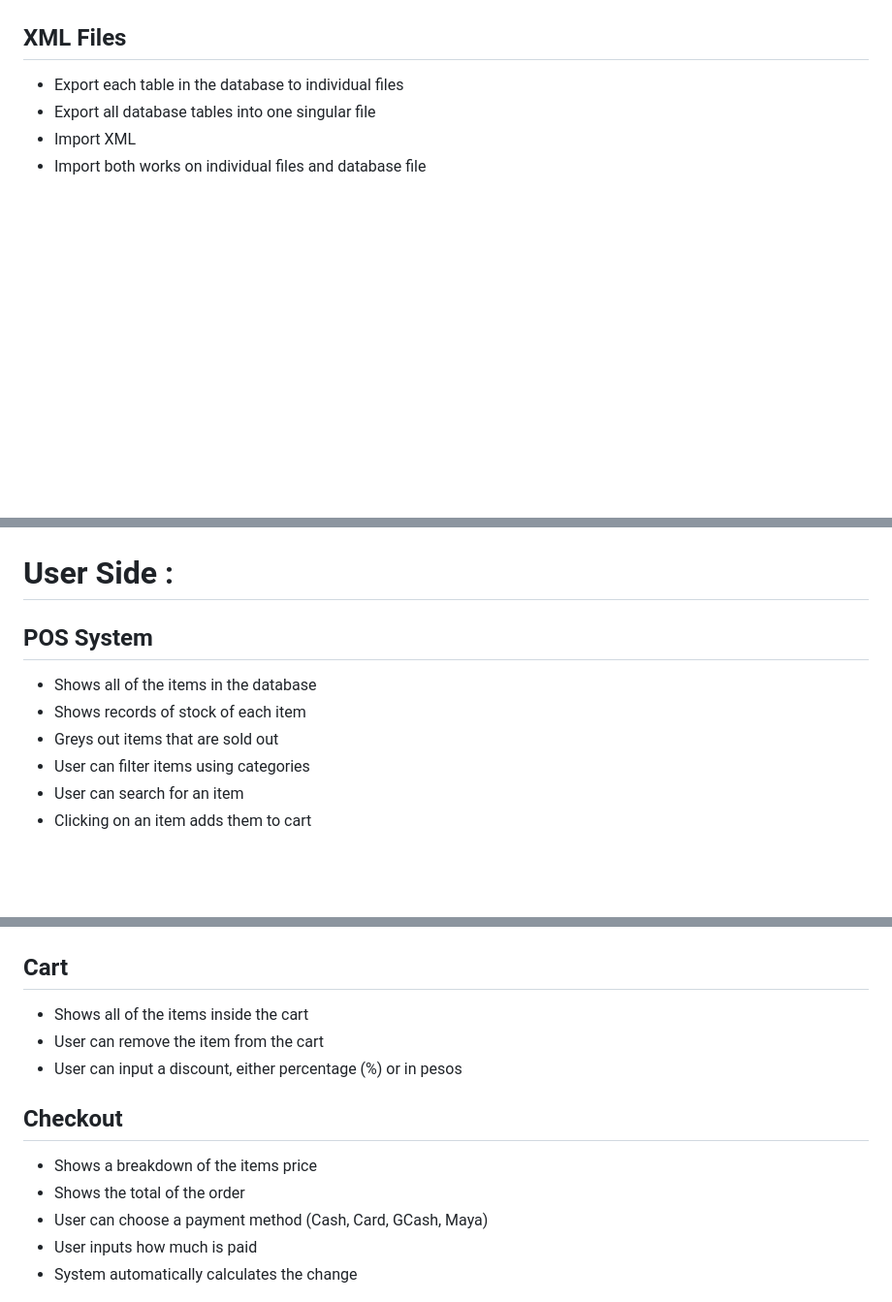
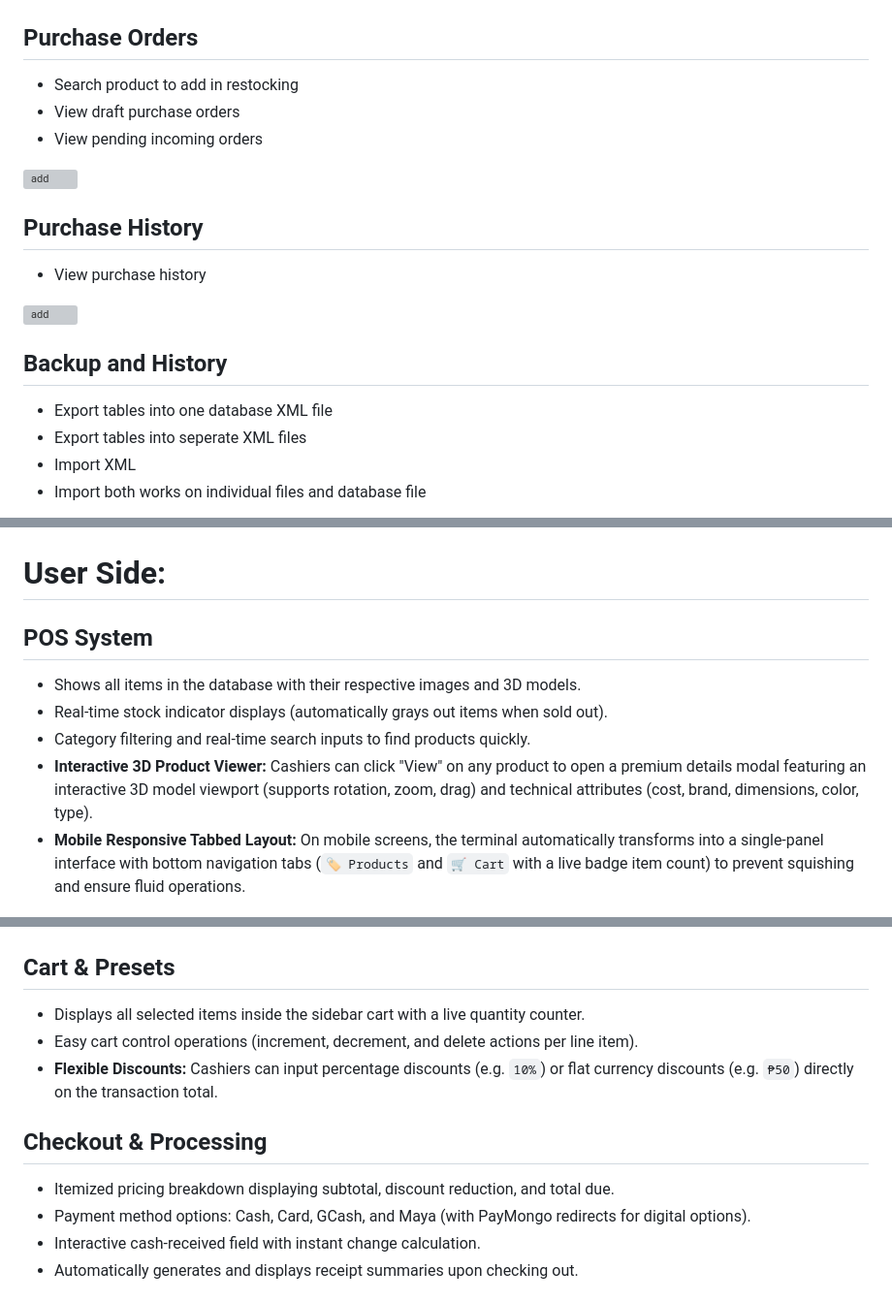
Before and after one commit to itszshinnn/pos-inventory-system, a Markdown page: readMe.md, 3 parts joined by grey strips. Shown at 97% size. GitHub-like rendering; blank space fills up the shorter version; grey boxes are pictures that could not be loaded.

Commit message:
Docs: Update User Side documentation in readMe.md

```diff
--- a/readMe.md
+++ b/readMe.md
@@ -81,9 +81,21 @@ Password: 1234
 
 ![add](ReadMe/addproduct.png)
 
-## XML Files
-- Export each table in the database to individual files
-- Export all database tables into one singular file
+## Purchase Orders
+- Search product to add in restocking
+- View draft purchase orders
+- View pending incoming orders
+
+![add](ReadMe/[purchaseorders].png)
+
+## Purchase History
+- View purchase history
+
+![add](ReadMe/[purchasehistory].png)
+
+## Backup and History
+- Export tables into one database XML file
+- Export tables into seperate XML files
 - Import XML
 - Import both works on individual files and database file
 
@@ -119,28 +139,26 @@ Password: 1234
 
 ![userss](ReadMe/users.png)
 
-# User Side :
+# User Side:
 ## POS System
-- Shows all of the items in the database
-- Shows records of stock of each item
-- Greys out items that are sold out
-- User can filter items using categories
-- User can search for an item
-- Clicking on an item adds them to cart
+- Shows all items in the database with their respective images and 3D models.
+- Real-time stock indicator displays (automatically grays out items when sold out).
+- Category filtering and real-time search inputs to find products quickly.
+- **Interactive 3D Product Viewer:** Cashiers can click "View" on any product to open a premium details modal featuring an interactive 3D model viewport (supports rotation, zoom, drag) and technical attributes (cost, brand, dimensions, color, type).
+- **Mobile Responsive Tabbed Layout:** On mobile screens, the terminal automatically transforms into a single-panel interface with bottom navigation tabs (`🏷️ Products` and `🛒 Cart` with a live badge item count) to prevent squishing and ensure fluid operations.
 
 ![POS Screenshot](ReadMe/POS.png)
 
-## Cart
-- Shows all of the items inside the cart
-- User can remove the item from the cart
-- User can input a discount, either percentage (%) or in pesos
+## Cart & Presets
+- Displays all selected items inside the sidebar cart with a live quantity counter.
+- Easy cart control operations (increment, decrement, and delete actions per line item).
+- **Flexible Discounts:** Cashiers can input percentage discounts (e.g. `10%`) or flat currency discounts (e.g. `₱50`) directly on the transaction total.
 
-## Checkout
-- Shows a breakdown of the items price
-- Shows the total of the order
-- User can choose a payment method (Cash, Card, GCash, Maya)
-- User inputs how much is paid
-- System automatically calculates the change
+## Checkout & Processing
+- Itemized pricing breakdown displaying subtotal, discount reduction, and total due.
+- Payment method options: Cash, Card, GCash, and Maya (with PayMongo redirects for digital options).
+- Interactive cash-received field with instant change calculation.
+- Automatically generates and displays receipt summaries upon checking out.
 
 ![chec](ReadMe/checkout.png)
 
```
Also changed, not shown: other parts of readMe.md (+24 -16 lines).
